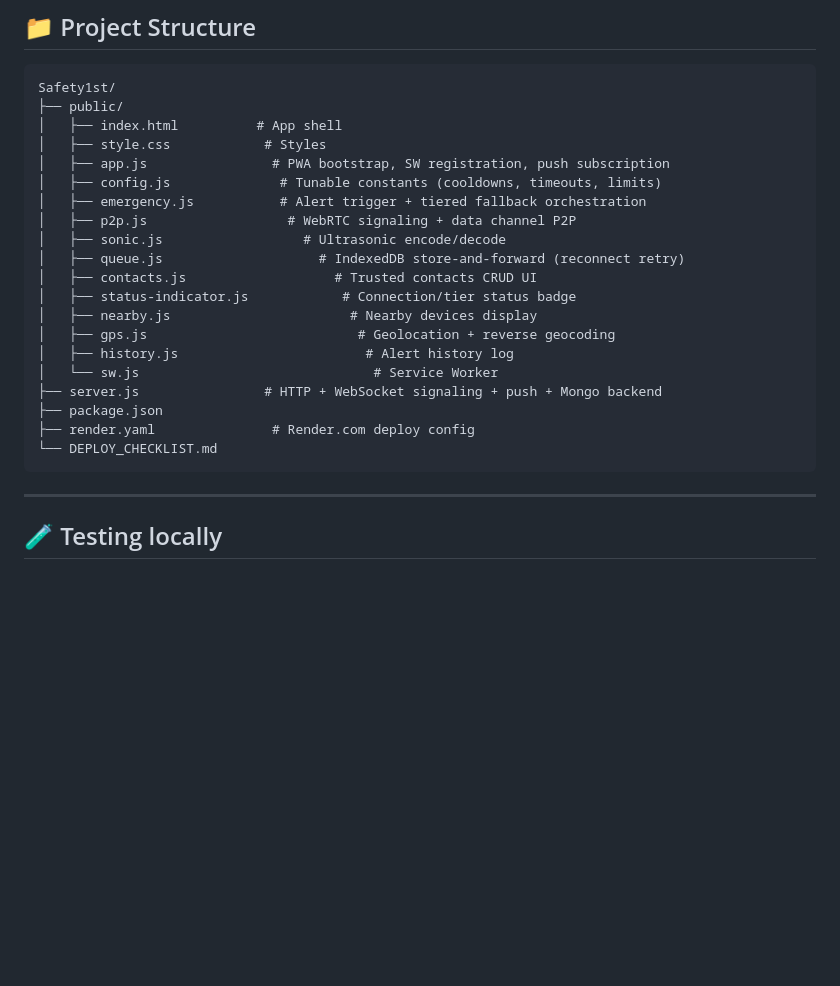
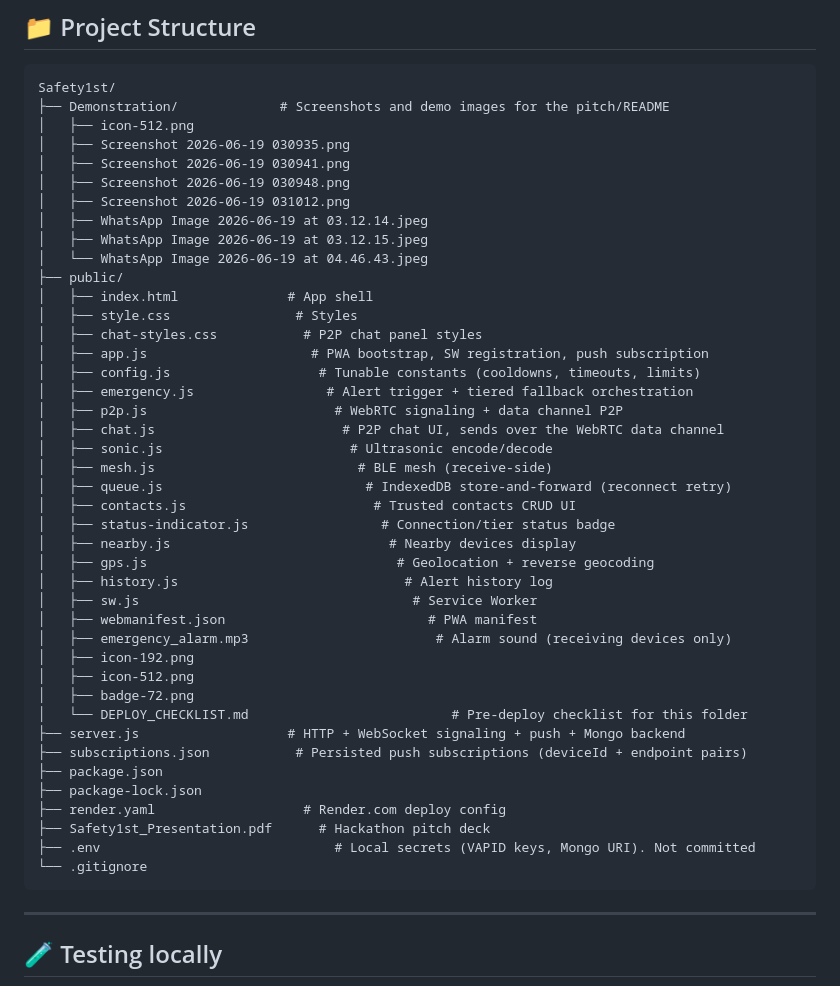
Before and after one commit to TheGeekedNerd/Safety1st, a Markdown page: README.md, the part around the change. Rendered like a GitHub page; blank space fills up the shorter version.

Commit message:
Update project structure and add new files

````diff
--- a/README.md
+++ b/README.md
@@ -137,25 +137,47 @@ Mongo is optional. The server runs without it, with contacts/history disabled an
 
 ```
 Safety1st/
+├── Demonstration/             # Screenshots and demo images for the pitch/README
+│   ├── icon-512.png
+│   ├── Screenshot 2026-06-19 030935.png
+│   ├── Screenshot 2026-06-19 030941.png
+│   ├── Screenshot 2026-06-19 030948.png
+│   ├── Screenshot 2026-06-19 031012.png
+│   ├── WhatsApp Image 2026-06-19 at 03.12.14.jpeg
+│   ├── WhatsApp Image 2026-06-19 at 03.12.15.jpeg
+│   └── WhatsApp Image 2026-06-19 at 04.46.43.jpeg
 ├── public/
-│   ├── index.html          # App shell
-│   ├── style.css            # Styles
-│   ├── app.js                # PWA bootstrap, SW registration, push subscription
-│   ├── config.js              # Tunable constants (cooldowns, timeouts, limits)
-│   ├── emergency.js           # Alert trigger + tiered fallback orchestration
-│   ├── p2p.js                  # WebRTC signaling + data channel P2P
-│   ├── sonic.js                  # Ultrasonic encode/decode
-│   ├── queue.js                    # IndexedDB store-and-forward (reconnect retry)
-│   ├── contacts.js                   # Trusted contacts CRUD UI
-│   ├── status-indicator.js            # Connection/tier status badge
-│   ├── nearby.js                       # Nearby devices display
-│   ├── gps.js                           # Geolocation + reverse geocoding
-│   ├── history.js                        # Alert history log
-│   └── sw.js                              # Service Worker
-├── server.js                # HTTP + WebSocket signaling + push + Mongo backend
+│   ├── index.html              # App shell
+│   ├── style.css                # Styles
+│   ├── chat-styles.css           # P2P chat panel styles
+│   ├── app.js                     # PWA bootstrap, SW registration, push subscription
+│   ├── config.js                   # Tunable constants (cooldowns, timeouts, limits)
+│   ├── emergency.js                 # Alert trigger + tiered fallback orchestration
+│   ├── p2p.js                        # WebRTC signaling + data channel P2P
+│   ├── chat.js                        # P2P chat UI, sends over the WebRTC data channel
+│   ├── sonic.js                        # Ultrasonic encode/decode
+│   ├── mesh.js                          # BLE mesh (receive-side)
+│   ├── queue.js                          # IndexedDB store-and-forward (reconnect retry)
+│   ├── contacts.js                        # Trusted contacts CRUD UI
+│   ├── status-indicator.js                 # Connection/tier status badge
+│   ├── nearby.js                            # Nearby devices display
+│   ├── gps.js                                # Geolocation + reverse geocoding
+│   ├── history.js                             # Alert history log
+│   ├── sw.js                                   # Service Worker
+│   ├── webmanifest.json                          # PWA manifest
+│   ├── emergency_alarm.mp3                        # Alarm sound (receiving devices only)
+│   ├── icon-192.png
+│   ├── icon-512.png
+│   ├── badge-72.png
+│   └── DEPLOY_CHECKLIST.md                          # Pre-deploy checklist for this folder
+├── server.js                   # HTTP + WebSocket signaling + push + Mongo backend
+├── subscriptions.json           # Persisted push subscriptions (deviceId + endpoint pairs)
 ├── package.json
-├── render.yaml               # Render.com deploy config
-└── DEPLOY_CHECKLIST.md
+├── package-lock.json
+├── render.yaml                   # Render.com deploy config
+├── Safety1st_Presentation.pdf      # Hackathon pitch deck
+├── .env                              # Local secrets (VAPID keys, Mongo URI). Not committed
+└── .gitignore
 ```
 
 ---
````
